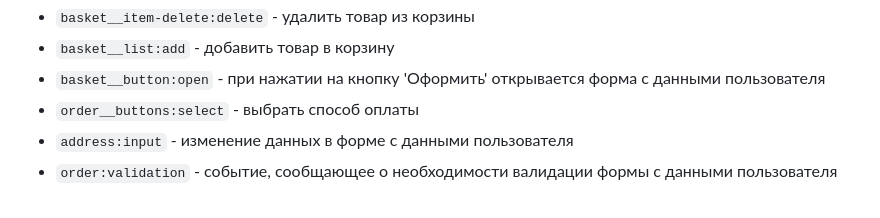
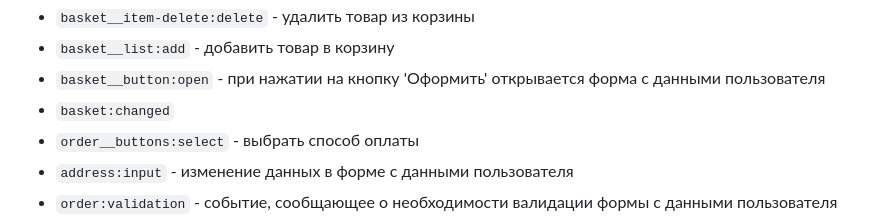
Before and after one commit to ekatyashatunova/web-larek-frontend, a Markdown page: README.md, the part around the change. Rendered like a GitHub page.

Commit message:
readme 04.09

```diff
--- a/README.md
+++ b/README.md
@@ -305,6 +305,7 @@ export type TBasketOrder = Pick<IProductItem, 'title' | 'price' | 'id'>
 - `basket__item-delete:delete` - удалить товар из корзины
 - `basket__list:add` - добавить товар в корзину
 - `basket__button:open` - при нажатии на кнопку 'Оформить' открывается форма с данными пользователя
+- `basket:changed`
 - `order__buttons:select` - выбрать способ оплаты
 - `address:input` - изменение данных в форме с данными пользователя
 - `order:validation` - событие, сообщающее о необходимости валидации формы с данными пользователя
```
